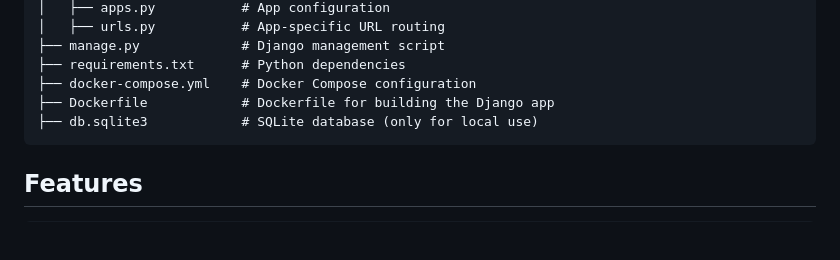
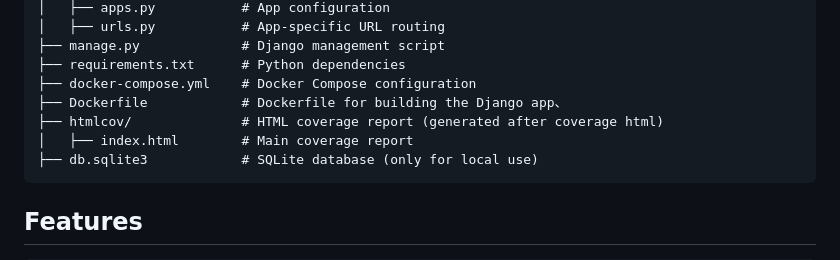
Before and after one commit to ramseyjiang/python-django, a Markdown page: README.md, the part around the change. Drawn GitHub-style; blank space fills up the shorter version.

````diff
--- a/README.md
+++ b/README.md
@@ -49,7 +49,9 @@ myproject/                # Project Root
 ├── manage.py             # Django management script
 ├── requirements.txt      # Python dependencies
 ├── docker-compose.yml    # Docker Compose configuration
-├── Dockerfile            # Dockerfile for building the Django app
+├── Dockerfile            # Dockerfile for building the Django app、
+├── htmlcov/              # HTML coverage report (generated after coverage html)
+│   ├── index.html        # Main coverage report
 ├── db.sqlite3            # SQLite database (only for local use)
 ```
 
````
